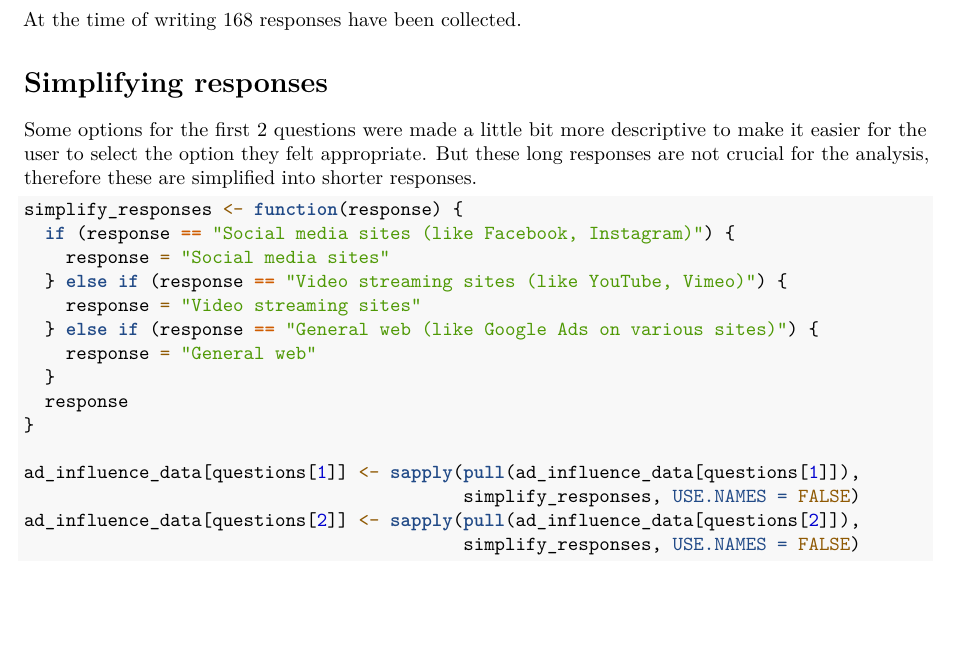
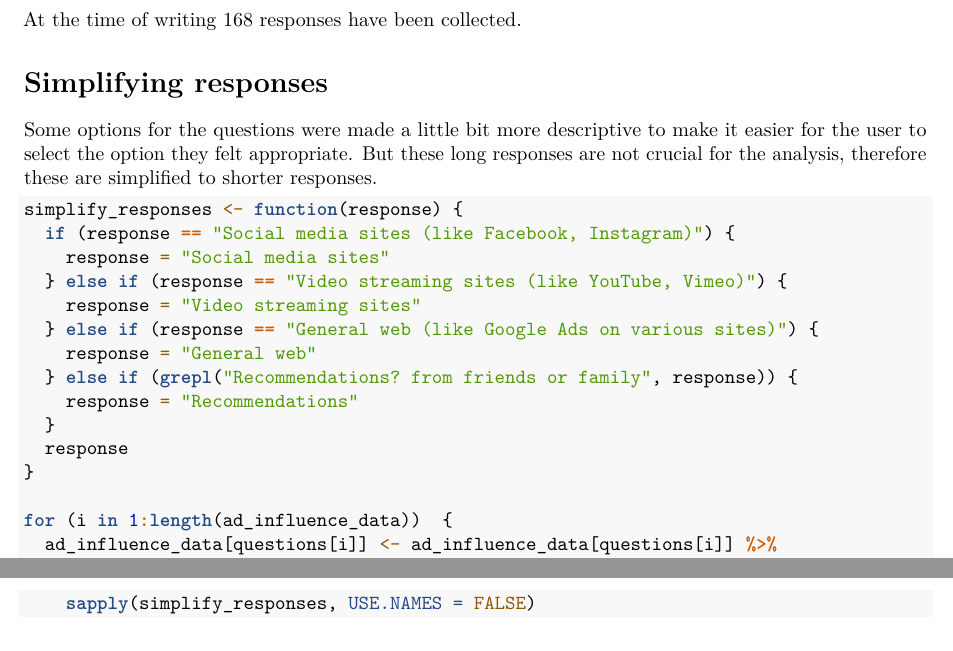
Before and after one commit to srijan-nayak/ad-influence-survey-analysis, an R Markdown document (analysis.Rmd): part of page 1 of 3 before the commit and two parts of pages 1 and 2 of 3 after it, the two joined at a grey line, cut so that both start at the same text. Rendered offline with R 4.5, knitr and Pandoc, then LaTeX, with nearby package versions.

Commit message:
Simplify responses for all columns

````diff
--- a/analysis.Rmd
+++ b/analysis.Rmd
@@ -41,10 +41,10 @@ At the time of writing `r n` responses have been collected.
 
 # Simplifying responses
 
-Some options for the first 2 questions were made a little bit more descriptive
-to make it easier for the user to select the option they felt appropriate. But
-these long responses are not crucial for the analysis, therefore these are
-simplified into shorter responses.
+Some options for the questions were made a little bit more descriptive to make
+it easier for the user to select the option they felt appropriate. But these
+long responses are not crucial for the analysis, therefore these are simplified
+to shorter responses.
 
 ```{r}
 simplify_responses <- function(response) {
@@ -54,14 +54,17 @@ simplify_responses <- function(response) {
     response = "Video streaming sites"
   } else if (response == "General web (like Google Ads on various sites)") {
     response = "General web"
+  } else if (grepl("Recommendations? from friends or family", response)) {
+    response = "Recommendations"
   }
   response
 }
 
-ad_influence_data[questions[1]] <- sapply(pull(ad_influence_data[questions[1]]),
-                                          simplify_responses, USE.NAMES = FALSE)
-ad_influence_data[questions[2]] <- sapply(pull(ad_influence_data[questions[2]]),
-                                          simplify_responses, USE.NAMES = FALSE)
+for (i in 1:length(ad_influence_data))  {
+  ad_influence_data[questions[i]] <- ad_influence_data[questions[i]] %>%
+    pull() %>%
+    sapply(simplify_responses, USE.NAMES = FALSE)
+}
 ```
 
 # Platform with the most ads
````
